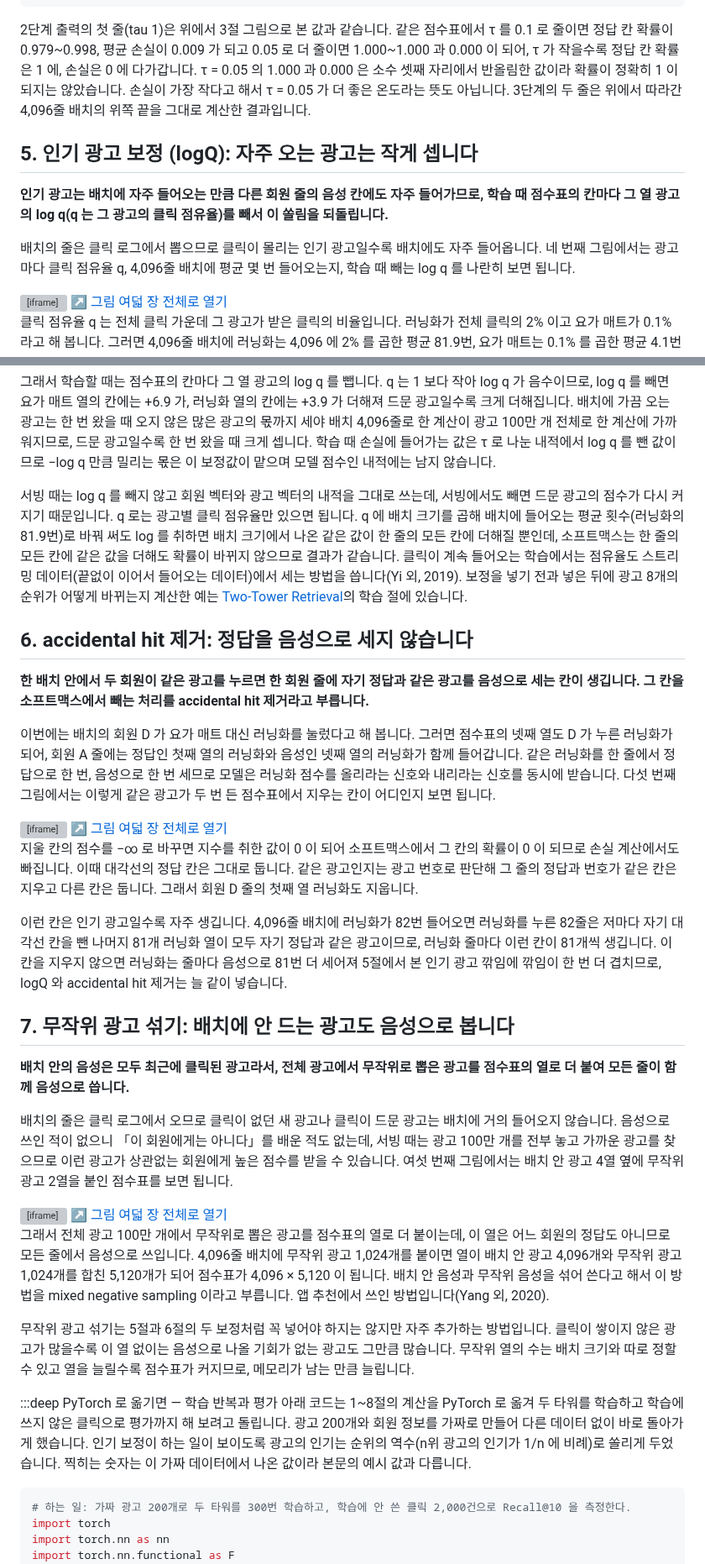
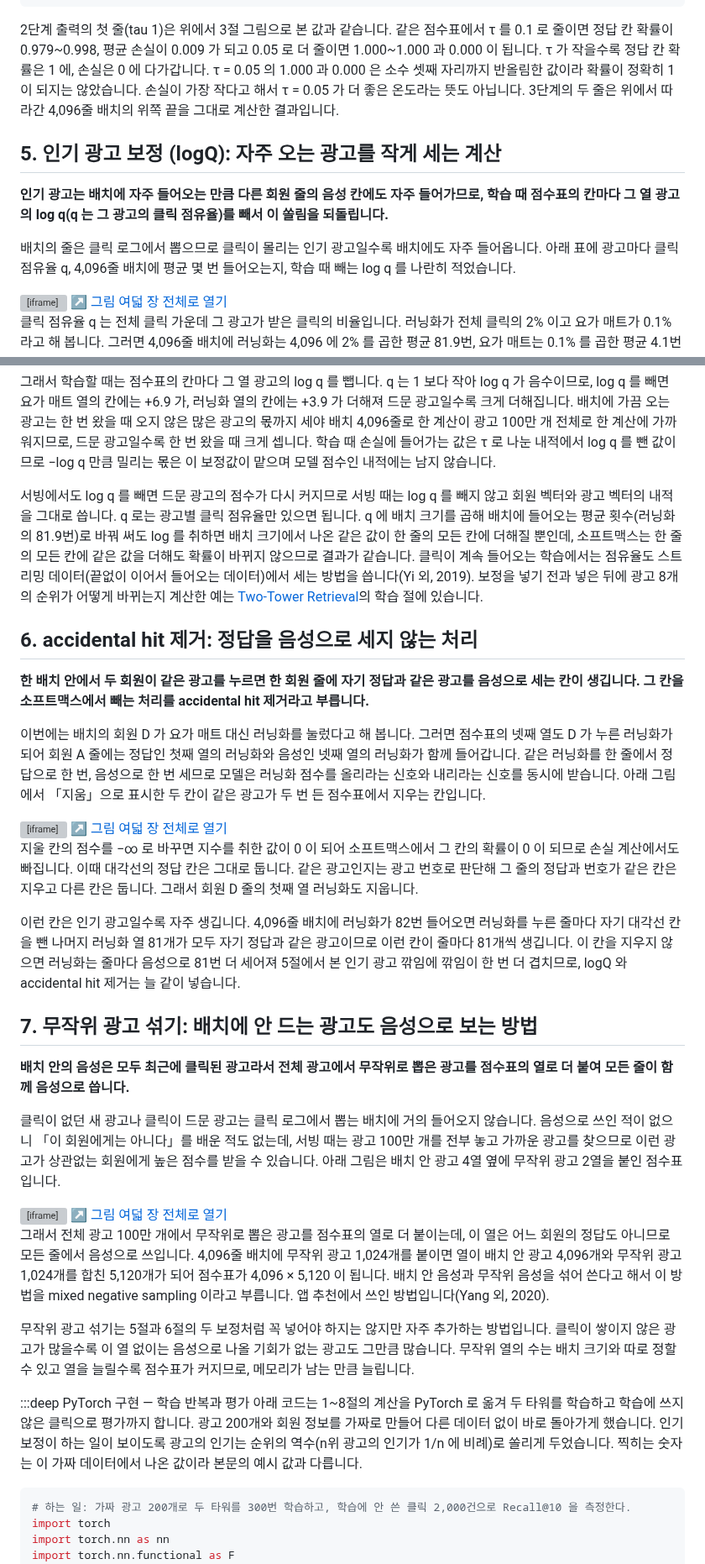
Before and after one commit to chkimsu/adtech-blog, a Markdown page: posts-easy/two-tower-training.md, 2 parts joined by grey strips. Shown at 84% size. Rendered like a GitHub page; grey boxes are pictures that could not be loaded.

````diff
--- a/posts-easy/two-tower-training.md
+++ b/posts-easy/two-tower-training.md
@@ -212,13 +216,13 @@ for tau in (1, 0.1):
 # B 4096, tau 0.1   정답 칸 확률의 위쪽 끝 0.99999
 ```
 
-2단계 출력의 첫 줄(tau 1)은 위에서 3절 그림으로 본 값과 같습니다. 같은 점수표에서 τ 를 0.1 로 줄이면 정답 칸 확률이 0.979~0.998, 평균 손실이 0.009 가 되고 0.05 로 더 줄이면 1.000~1.000 과 0.000 이 되어, τ 가 작을수록 정답 칸 확률은 1 에, 손실은 0 에 다가갑니다. τ = 0.05 의 1.000 과 0.000 은 소수 셋째 자리에서 반올림한 값이라 확률이 정확히 1 이 되지는 않았습니다. 손실이 가장 작다고 해서 τ = 0.05 가 더 좋은 온도라는 뜻도 아닙니다. 3단계의 두 줄은 위에서 따라간 4,096줄 배치의 위쪽 끝을 그대로 계산한 결과입니다.
+2단계 출력의 첫 줄(tau 1)은 위에서 3절 그림으로 본 값과 같습니다. 같은 점수표에서 τ 를 0.1 로 줄이면 정답 칸 확률이 0.979~0.998, 평균 손실이 0.009 가 되고 0.05 로 더 줄이면 1.000~1.000 과 0.000 이 됩니다. τ 가 작을수록 정답 칸 확률은 1 에, 손실은 0 에 다가갑니다. τ = 0.05 의 1.000 과 0.000 은 소수 셋째 자리까지 반올림한 값이라 확률이 정확히 1 이 되지는 않았습니다. 손실이 가장 작다고 해서 τ = 0.05 가 더 좋은 온도라는 뜻도 아닙니다. 3단계의 두 줄은 위에서 따라간 4,096줄 배치의 위쪽 끝을 그대로 계산한 결과입니다.
 
-## 5. 인기 광고 보정 (logQ): 자주 오는 광고는 작게 셉니다
+## 5. 인기 광고 보정 (logQ): 자주 오는 광고를 작게 세는 계산
 
 **인기 광고는 배치에 자주 들어오는 만큼 다른 회원 줄의 음성 칸에도 자주 들어가므로, 학습 때 점수표의 칸마다 그 열 광고의 log q(q 는 그 광고의 클릭 점유율)를 빼서 이 쏠림을 되돌립니다.**
 
-배치의 줄은 클릭 로그에서 뽑으므로 클릭이 몰리는 인기 광고일수록 배치에도 자주 들어옵니다. 네 번째 그림에서는 광고마다 클릭 점유율 q, 4,096줄 배치에 평균 몇 번 들어오는지, 학습 때 빼는 log q 를 나란히 보면 됩니다.
+배치의 줄은 클릭 로그에서 뽑으므로 클릭이 몰리는 인기 광고일수록 배치에도 자주 들어옵니다. 아래 표에 광고마다 클릭 점유율 q, 4,096줄 배치에 평균 몇 번 들어오는지, 학습 때 빼는 log q 를 나란히 적었습니다.
 
 <div class="demo-embed-wrap">
 <iframe class="demo-embed" src="demo-two-tower-training.html?embed=1&fig=4" height="320" loading="lazy" title="광고별 클릭 점유율과 배치에 들어오는 횟수, 학습 때 빼는 값"></iframe>
@@ -231,13 +235,13 @@ for tau in (1, 0.1):
 
 그래서 학습할 때는 점수표의 칸마다 그 열 광고의 log q 를 뺍니다. q 는 1 보다 작아 log q 가 음수이므로, log q 를 빼면 요가 매트 열의 칸에는 +6.9 가, 러닝화 열의 칸에는 +3.9 가 더해져 드문 광고일수록 크게 더해집니다. 배치에 가끔 오는 광고는 한 번 왔을 때 오지 않은 많은 광고의 몫까지 세야 배치 4,096줄로 한 계산이 광고 100만 개 전체로 한 계산에 가까워지므로, 드문 광고일수록 한 번 왔을 때 크게 셉니다. 학습 때 손실에 들어가는 값은 τ 로 나눈 내적에서 log q 를 뺀 값이므로 −log q 만큼 밀리는 몫은 이 보정값이 맡으며 모델 점수인 내적에는 남지 않습니다.
 
-서빙 때는 log q 를 빼지 않고 회원 벡터와 광고 벡터의 내적을 그대로 쓰는데, 서빙에서도 빼면 드문 광고의 점수가 다시 커지기 때문입니다. q 로는 광고별 클릭 점유율만 있으면 됩니다. q 에 배치 크기를 곱해 배치에 들어오는 평균 횟수(러닝화의 81.9번)로 바꿔 써도 log 를 취하면 배치 크기에서 나온 같은 값이 한 줄의 모든 칸에 더해질 뿐인데, 소프트맥스는 한 줄의 모든 칸에 같은 값을 더해도 확률이 바뀌지 않으므로 결과가 같습니다. 클릭이 계속 들어오는 학습에서는 점유율도 스트리밍 데이터(끝없이 이어서 들어오는 데이터)에서 세는 방법을 씁니다(Yi 외, 2019). 보정을 넣기 전과 넣은 뒤에 광고 8개의 순위가 어떻게 바뀌는지 계산한 예는 [Two-Tower Retrieval](post.html?id=two-tower-retrieval)의 학습 절에 있습니다.
+서빙에서도 log q 를 빼면 드문 광고의 점수가 다시 커지므로 서빙 때는 log q 를 빼지 않고 회원 벡터와 광고 벡터의 내적을 그대로 씁니다. q 로는 광고별 클릭 점유율만 있으면 됩니다. q 에 배치 크기를 곱해 배치에 들어오는 평균 횟수(러닝화의 81.9번)로 바꿔 써도 log 를 취하면 배치 크기에서 나온 같은 값이 한 줄의 모든 칸에 더해질 뿐인데, 소프트맥스는 한 줄의 모든 칸에 같은 값을 더해도 확률이 바뀌지 않으므로 결과가 같습니다. 클릭이 계속 들어오는 학습에서는 점유율도 스트리밍 데이터(끝없이 이어서 들어오는 데이터)에서 세는 방법을 씁니다(Yi 외, 2019). 보정을 넣기 전과 넣은 뒤에 광고 8개의 순위가 어떻게 바뀌는지 계산한 예는 [Two-Tower Retrieval](post.html?id=two-tower-retrieval)의 학습 절에 있습니다.
 
-## 6. accidental hit 제거: 정답을 음성으로 세지 않습니다
+## 6. accidental hit 제거: 정답을 음성으로 세지 않는 처리
 
 **한 배치 안에서 두 회원이 같은 광고를 누르면 한 회원 줄에 자기 정답과 같은 광고를 음성으로 세는 칸이 생깁니다. 그 칸을 소프트맥스에서 빼는 처리를 accidental hit 제거라고 부릅니다.**
 
-이번에는 배치의 회원 D 가 요가 매트 대신 러닝화를 눌렀다고 해 봅니다. 그러면 점수표의 넷째 열도 D 가 누른 러닝화가 되어, 회원 A 줄에는 정답인 첫째 열의 러닝화와 음성인 넷째 열의 러닝화가 함께 들어갑니다. 같은 러닝화를 한 줄에서 정답으로 한 번, 음성으로 한 번 세므로 모델은 러닝화 점수를 올리라는 신호와 내리라는 신호를 동시에 받습니다. 다섯 번째 그림에서는 이렇게 같은 광고가 두 번 든 점수표에서 지우는 칸이 어디인지 보면 됩니다.
+이번에는 배치의 회원 D 가 요가 매트 대신 러닝화를 눌렀다고 해 봅니다. 그러면 점수표의 넷째 열도 D 가 누른 러닝화가 되어 회원 A 줄에는 정답인 첫째 열의 러닝화와 음성인 넷째 열의 러닝화가 함께 들어갑니다. 같은 러닝화를 한 줄에서 정답으로 한 번, 음성으로 한 번 세므로 모델은 러닝화 점수를 올리라는 신호와 내리라는 신호를 동시에 받습니다. 아래 그림에서 「지움」으로 표시한 두 칸이 같은 광고가 두 번 든 점수표에서 지우는 칸입니다.
 
 <div class="demo-embed-wrap">
 <iframe class="demo-embed" src="demo-two-tower-training.html?embed=1&fig=5" height="300" loading="lazy" title="같은 광고가 두 번 든 배치에서 지우는 칸"></iframe>
@@ -246,13 +250,13 @@ for tau in (1, 0.1):
 
 지울 칸의 점수를 −∞ 로 바꾸면 지수를 취한 값이 0 이 되어 소프트맥스에서 그 칸의 확률이 0 이 되므로 손실 계산에서도 빠집니다. 이때 대각선의 정답 칸은 그대로 둡니다. 같은 광고인지는 광고 번호로 판단해 그 줄의 정답과 번호가 같은 칸은 지우고 다른 칸은 둡니다. 그래서 회원 D 줄의 첫째 열 러닝화도 지웁니다.
 
-이런 칸은 인기 광고일수록 자주 생깁니다. 4,096줄 배치에 러닝화가 82번 들어오면 러닝화를 누른 82줄은 저마다 자기 대각선 칸을 뺀 나머지 81개 러닝화 열이 모두 자기 정답과 같은 광고이므로, 러닝화 줄마다 이런 칸이 81개씩 생깁니다. 이 칸을 지우지 않으면 러닝화는 줄마다 음성으로 81번 더 세어져 5절에서 본 인기 광고 깎임에 깎임이 한 번 더 겹치므로, logQ 와 accidental hit 제거는 늘 같이 넣습니다.
+이런 칸은 인기 광고일수록 자주 생깁니다. 4,096줄 배치에 러닝화가 82번 들어오면 러닝화를 누른 줄마다 자기 대각선 칸을 뺀 나머지 러닝화 열 81개가 모두 자기 정답과 같은 광고이므로 이런 칸이 줄마다 81개씩 생깁니다. 이 칸을 지우지 않으면 러닝화는 줄마다 음성으로 81번 더 세어져 5절에서 본 인기 광고 깎임에 깎임이 한 번 더 겹치므로, logQ 와 accidental hit 제거는 늘 같이 넣습니다.
 
-## 7. 무작위 광고 섞기: 배치에 안 드는 광고도 음성으로 봅니다
+## 7. 무작위 광고 섞기: 배치에 안 드는 광고도 음성으로 보는 방법
 
-**배치 안의 음성은 모두 최근에 클릭된 광고라서, 전체 광고에서 무작위로 뽑은 광고를 점수표의 열로 더 붙여 모든 줄이 함께 음성으로 씁니다.**
+**배치 안의 음성은 모두 최근에 클릭된 광고라서 전체 광고에서 무작위로 뽑은 광고를 점수표의 열로 더 붙여 모든 줄이 함께 음성으로 씁니다.**
 
-배치의 줄은 클릭 로그에서 오므로 클릭이 없던 새 광고나 클릭이 드문 광고는 배치에 거의 들어오지 않습니다. 음성으로 쓰인 적이 없으니 「이 회원에게는 아니다」를 배운 적도 없는데, 서빙 때는 광고 100만 개를 전부 놓고 가까운 광고를 찾으므로 이런 광고가 상관없는 회원에게 높은 점수를 받을 수 있습니다. 여섯 번째 그림에서는 배치 안 광고 4열 옆에 무작위 광고 2열을 붙인 점수표를 보면 됩니다.
+클릭이 없던 새 광고나 클릭이 드문 광고는 클릭 로그에서 뽑는 배치에 거의 들어오지 않습니다. 음성으로 쓰인 적이 없으니 「이 회원에게는 아니다」를 배운 적도 없는데, 서빙 때는 광고 100만 개를 전부 놓고 가까운 광고를 찾으므로 이런 광고가 상관없는 회원에게 높은 점수를 받을 수 있습니다. 아래 그림은 배치 안 광고 4열 옆에 무작위 광고 2열을 붙인 점수표입니다.
 
 <div class="demo-embed-wrap">
 <iframe class="demo-embed" src="demo-two-tower-training.html?embed=1&fig=6" height="330" loading="lazy" title="무작위 광고 두 열을 더한 점수표"></iframe>
@@ -263,8 +267,8 @@ for tau in (1, 0.1):
 
 무작위 광고 섞기는 5절과 6절의 두 보정처럼 꼭 넣어야 하지는 않지만 자주 추가하는 방법입니다. 클릭이 쌓이지 않은 광고가 많을수록 이 열 없이는 음성으로 나올 기회가 없는 광고도 그만큼 많습니다. 무작위 열의 수는 배치 크기와 따로 정할 수 있고 열을 늘릴수록 점수표가 커지므로, 메모리가 남는 만큼 늘립니다.
 
-:::deep PyTorch 로 옮기면 — 학습 반복과 평가
-아래 코드는 1~8절의 계산을 PyTorch 로 옮겨 두 타워를 학습하고 학습에 쓰지 않은 클릭으로 평가까지 해 보려고 돌립니다. 광고 200개와 회원 정보를 가짜로 만들어 다른 데이터 없이 바로 돌아가게 했습니다. 인기 보정이 하는 일이 보이도록 광고의 인기는 순위의 역수(n위 광고의 인기가 1/n 에 비례)로 쏠리게 두었습니다. 찍히는 숫자는 이 가짜 데이터에서 나온 값이라 본문의 예시 값과 다릅니다.
+:::deep PyTorch 구현 — 학습 반복과 평가
+아래 코드는 1~8절의 계산을 PyTorch 로 옮겨 두 타워를 학습하고 학습에 쓰지 않은 클릭으로 평가까지 합니다. 광고 200개와 회원 정보를 가짜로 만들어 다른 데이터 없이 바로 돌아가게 했습니다. 인기 보정이 하는 일이 보이도록 광고의 인기는 순위의 역수(n위 광고의 인기가 1/n 에 비례)로 쏠리게 두었습니다. 찍히는 숫자는 이 가짜 데이터에서 나온 값이라 본문의 예시 값과 다릅니다.
 
 ```python
 # 하는 일: 가짜 광고 200개로 두 타워를 300번 학습하고, 학습에 안 쓴 클릭 2,000건으로 Recall@10 을 측정한다.
````
Also changed, not shown: other parts of posts-easy/two-tower-training.md (+39 -35 lines).
